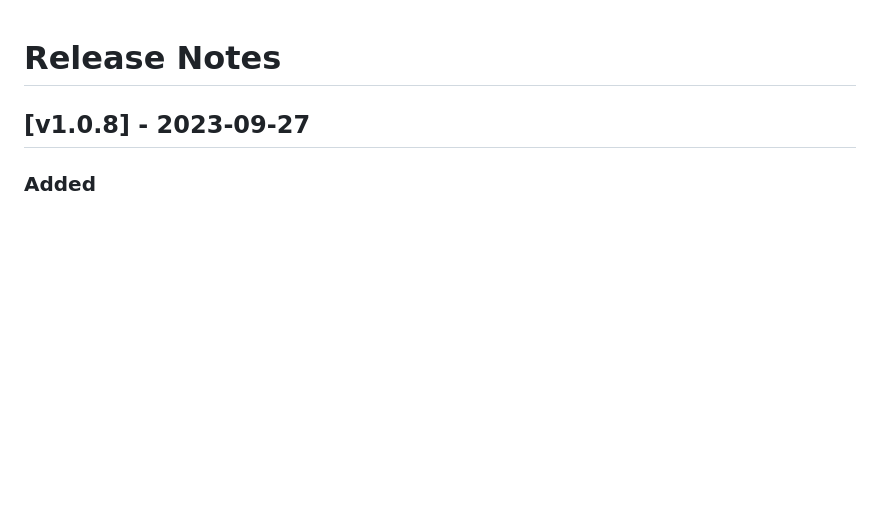
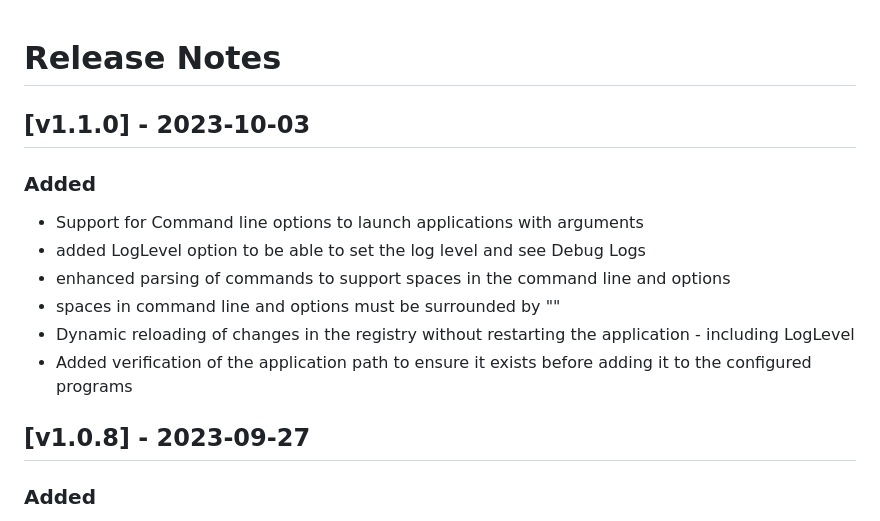
Before and after one commit to leonletto/localhost-app-launcher, a Markdown page: RealeaseNotes.md, the part around the change. Rendered like a GitHub page; blank space fills up the shorter version.

```diff
--- a/RealeaseNotes.md
+++ b/RealeaseNotes.md
@@ -1,4 +1,15 @@
 # Release Notes
+
+## [v1.1.0] - 2023-10-03
+
+### Added
+- Support for Command line options to launch applications with arguments
+- added LogLevel option to be able to set the log level and see Debug Logs
+- enhanced parsing of commands to support spaces in the command line and options
+- spaces in command line and options must be surrounded by ""
+- Dynamic reloading of changes in the registry without restarting the application - including LogLevel
+- Added verification of the application path to ensure it exists before adding it to the configured programs
+
 
 ## [v1.0.8] - 2023-09-27
 
```
Also changed, not shown: Docs/Docs.md (+13 -0 lines), Docs/images/DeployLHLauncher3.png (added), Docs/images/ExampleProgramConfigurations.png (added).
